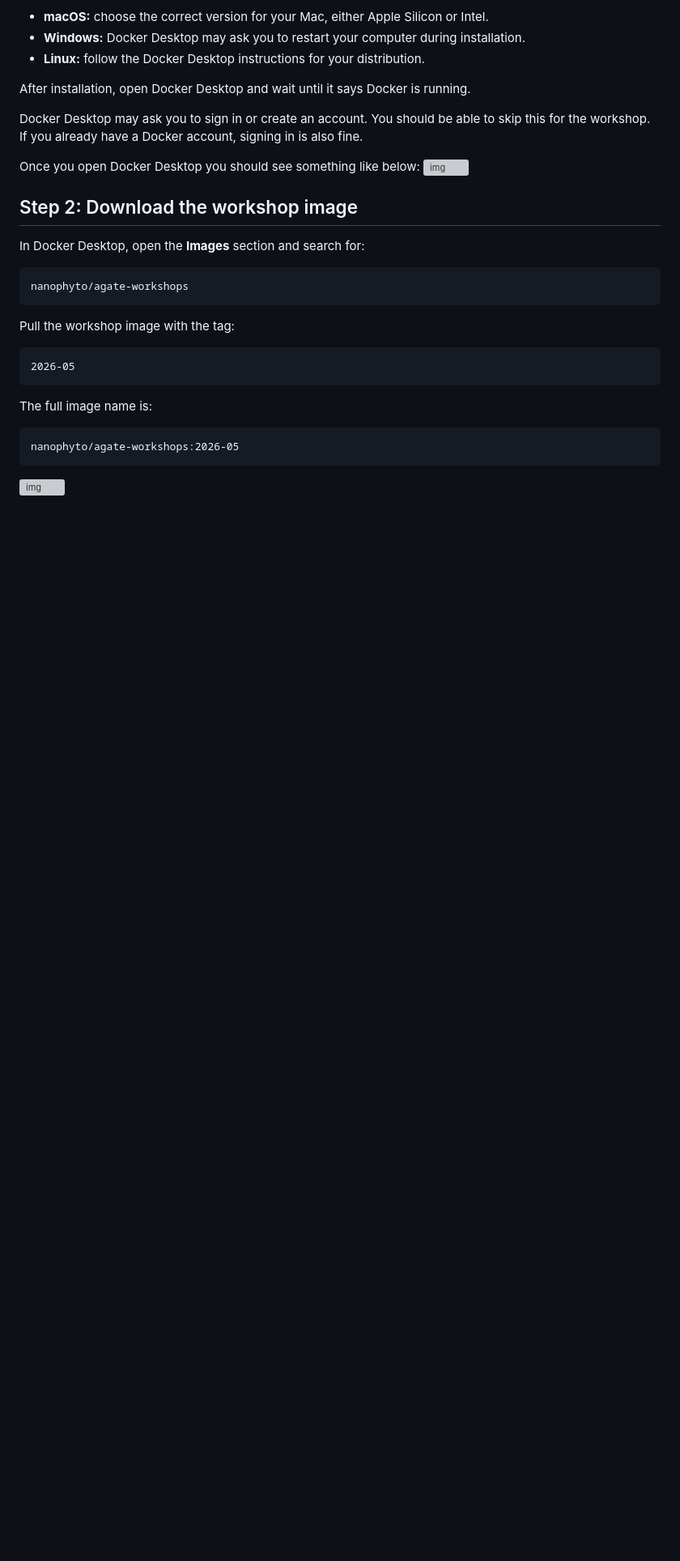
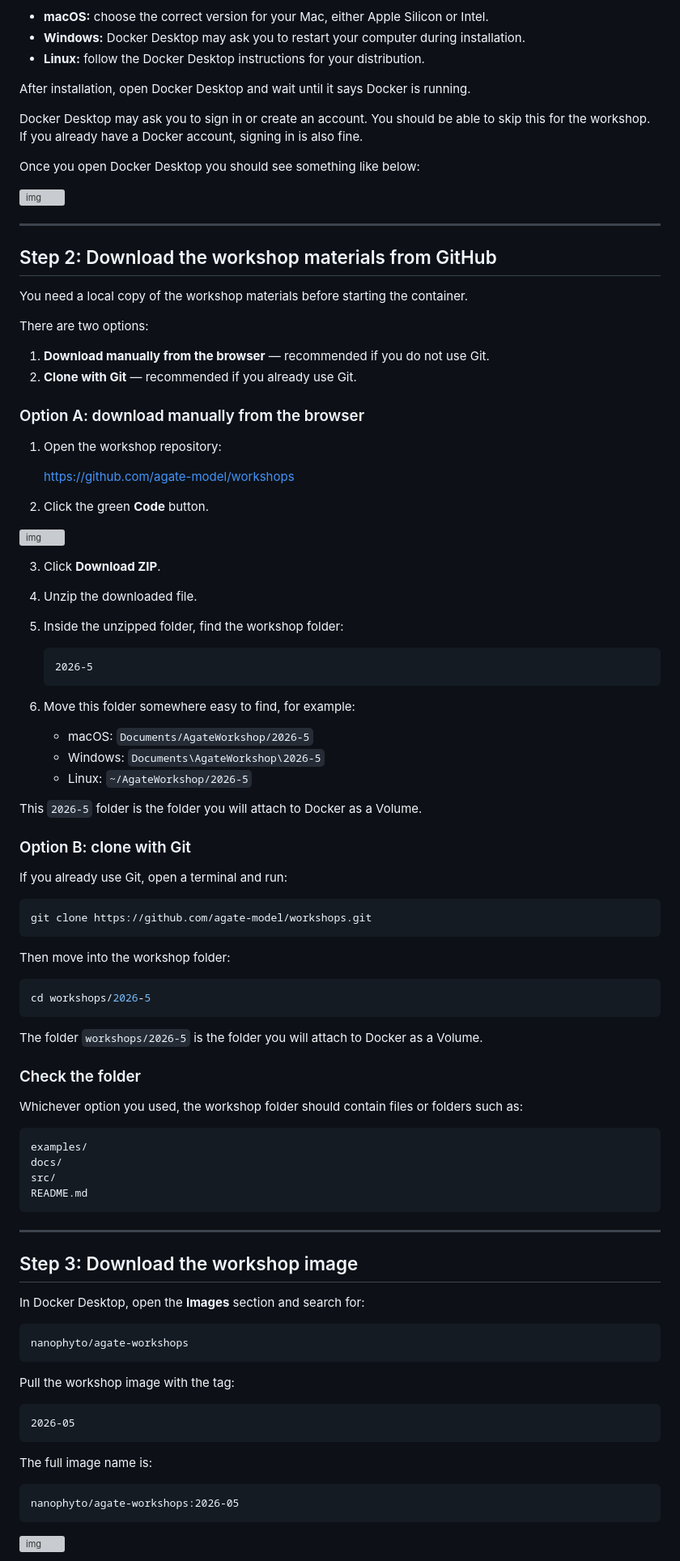
Before and after one commit to agate-model/workshops, a Markdown page: 2026-05/containers.md, the part around one of its changes. Shown at 81% size. Drawn GitHub-style; blank space fills up the shorter version; grey boxes are pictures that could not be loaded.

````diff
--- a/2026-05/containers.md
+++ b/2026-05/containers.md
@@ -21,10 +23,78 @@ After installation, open Docker Desktop and wait until it says Docker is running
 Docker Desktop may ask you to sign in or create an account. You should be able to skip this for the workshop. If you already have a Docker account, signing in is also fine.
 
 Once you open Docker Desktop you should see something like below:
+
 ![img](figs/docker-start-page.png)
 
+---
 
-## Step 2: Download the workshop image
+## Step 2: Download the workshop materials from GitHub
+
+You need a local copy of the workshop materials before starting the container.
+
+There are two options:
+
+1. **Download manually from the browser** — recommended if you do not use Git.
+2. **Clone with Git** — recommended if you already use Git.
+
+### Option A: download manually from the browser
+
+1. Open the workshop repository:
+
+   <https://github.com/agate-model/workshops>
+
+2. Click the green **Code** button.
+
+![img](figs/github-download.png)
+
+3. Click **Download ZIP**.
+
+4. Unzip the downloaded file.
+
+5. Inside the unzipped folder, find the workshop folder:
+
+   ```text
+   2026-5
+   ```
+
+6. Move this folder somewhere easy to find, for example:
+
+   - macOS: `Documents/AgateWorkshop/2026-5`
+   - Windows: `Documents\AgateWorkshop\2026-5`
+   - Linux: `~/AgateWorkshop/2026-5`
+
+This `2026-5` folder is the folder you will attach to Docker as a Volume.
+
+### Option B: clone with Git
+
+If you already use Git, open a terminal and run:
+
+```bash
+git clone https://github.com/agate-model/workshops.git
+```
+
+Then move into the workshop folder:
+
+```bash
+cd workshops/2026-5
+```
+
+The folder `workshops/2026-5` is the folder you will attach to Docker as a Volume.
+
+### Check the folder
+
+Whichever option you used, the workshop folder should contain files or folders such as:
+
+```text
+examples/
+docs/
+src/
+README.md
+```
+
+---
+
+## Step 3: Download the workshop image
 
 In Docker Desktop, open the **Images** section and search for:
 
````
Also changed, not shown: other parts of 2026-05/containers.md (+73 -12 lines).
